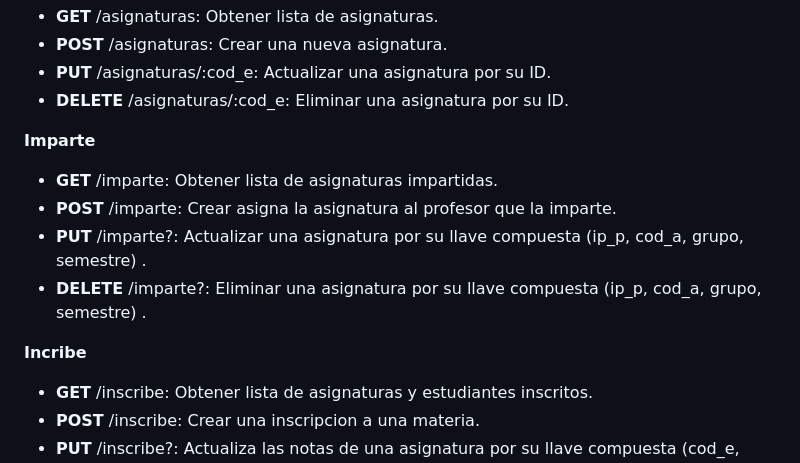
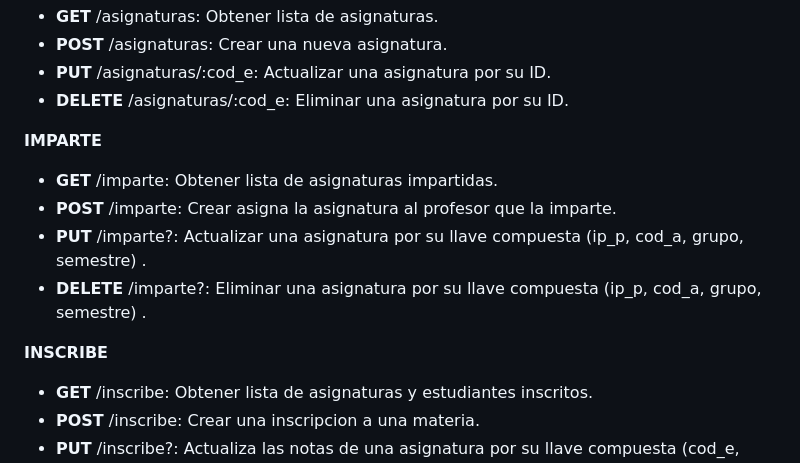
Before and after one commit to eydrien/university-management-swagger-app, a Markdown page: README.md, the part around the change. GitHub-like rendering.

```diff
--- a/README.md
+++ b/README.md
@@ -70,13 +70,13 @@ Sigue estos pasos para configurar el proyecto en tu máquina local:
 - **PUT** /asignaturas/:cod_e: Actualizar una asignatura por su ID.
 - **DELETE** /asignaturas/:cod_e: Eliminar una asignatura por su ID.
 
-**Imparte**
+**IMPARTE**
 - **GET** /imparte: Obtener lista de asignaturas impartidas.
 - **POST** /imparte: Crear asigna la asignatura al profesor que la imparte.
 - **PUT** /imparte?: Actualizar una asignatura por su llave compuesta (ip_p, cod_a, grupo, semestre) .
 - **DELETE** /imparte?: Eliminar una asignatura por su llave compuesta (ip_p, cod_a, grupo, semestre) .
 
-**Incribe**
+**INSCRIBE**
 - **GET** /inscribe: Obtener lista de asignaturas y estudiantes inscritos.
 - **POST** /inscribe: Crear una inscripcion a una materia.
 - **PUT** /inscribe?: Actualiza las notas de una asignatura por su llave compuesta (cod_e, cod_a, ip_p, grupo, semestre) .
```
